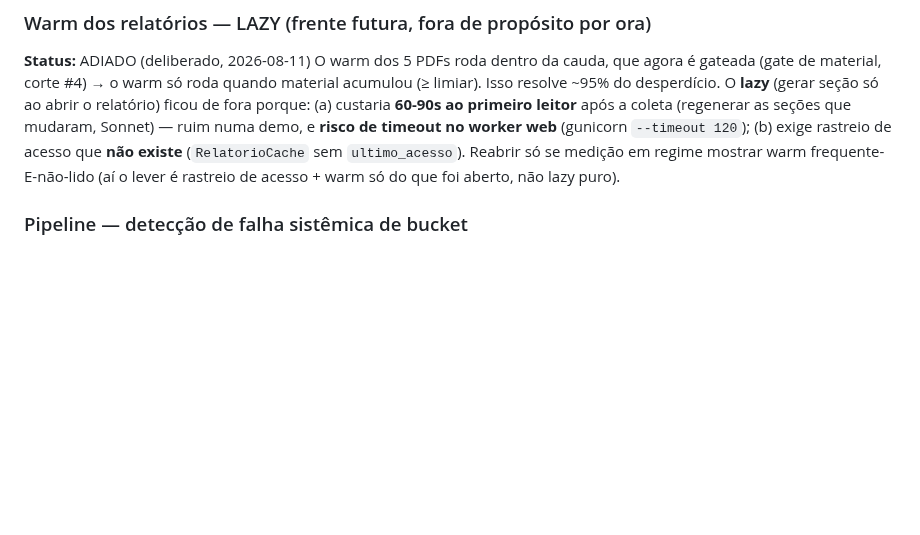
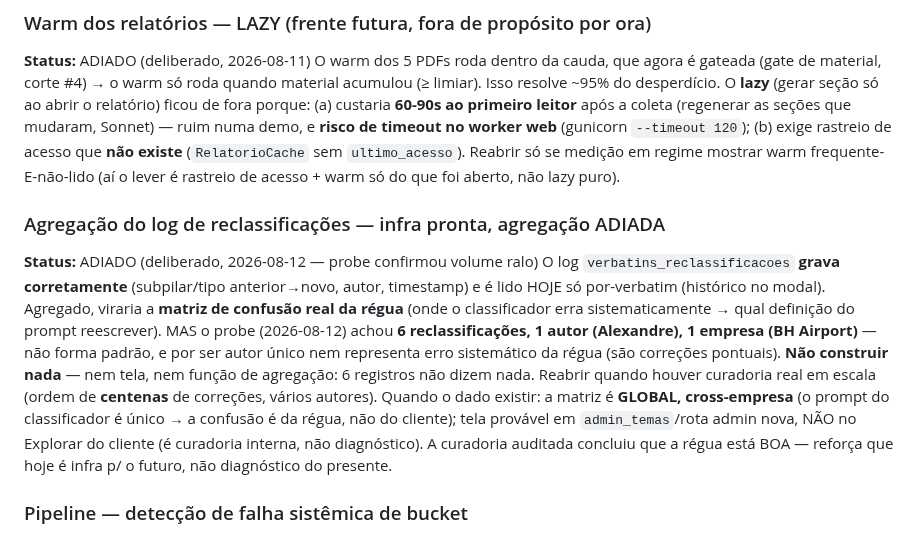
Before and after one commit to adaquinosud/pdpa-v3, a Markdown page: docs/PENDENCIAS_TECNICAS.md, the part around the change. Drawn GitHub-style; blank space fills up the shorter version.

Commit message:
docs(pendencias): agregação do log de reclassificações — infra pronta, adiada (volume ralo)
Probe confirmou 6 reclassificações (1 autor, 1 empresa) — não forma padrão nem
representa erro sistemático da régua (autor único). Não construir tela nem função
de agregação; reabrir com curadoria em escala (centenas, vários autores). Quando
existir: matriz GLOBAL cross-empresa (prompt é único), em superfície admin.

Co-Authored-By: Claude Opus 4.8 (1M context) <noreply@anthropic.com>

```diff
--- a/docs/PENDENCIAS_TECNICAS.md
+++ b/docs/PENDENCIAS_TECNICAS.md
@@ -135,6 +135,21 @@ ruim numa demo, e **risco de timeout no worker web** (gunicorn `--timeout 120`);
 rastreio de acesso que **não existe** (`RelatorioCache` sem `ultimo_acesso`). Reabrir só se
 medição em regime mostrar warm frequente-E-não-lido (aí o lever é rastreio de acesso +
 warm só do que foi aberto, não lazy puro).
+
+### Agregação do log de reclassificações — infra pronta, agregação ADIADA
+**Status:** ADIADO (deliberado, 2026-08-12 — probe confirmou volume ralo)
+O log `verbatins_reclassificacoes` **grava corretamente** (subpilar/tipo anterior→novo,
+autor, timestamp) e é lido HOJE só por-verbatim (histórico no modal). Agregado, viraria a
+**matriz de confusão real da régua** (onde o classificador erra sistematicamente → qual
+definição do prompt reescrever). MAS o probe (2026-08-12) achou **6 reclassificações, 1
+autor (Alexandre), 1 empresa (BH Airport)** — não forma padrão, e por ser autor único nem
+representa erro sistemático da régua (são correções pontuais). **Não construir nada** — nem
+tela, nem função de agregação: 6 registros não dizem nada. Reabrir quando houver curadoria
+real em escala (ordem de **centenas** de correções, vários autores). Quando o dado existir:
+a matriz é **GLOBAL, cross-empresa** (o prompt do classificador é único → a confusão é da
+régua, não do cliente); tela provável em `admin_temas`/rota admin nova, NÃO no Explorar do
+cliente (é curadoria interna, não diagnóstico). A curadoria auditada concluiu que a régua
+está BOA — reforça que hoje é infra p/ o futuro, não diagnóstico do presente.
 
 ### Pipeline — detecção de falha sistêmica de bucket
 **Status:** PENDENTE (robustez)
```
